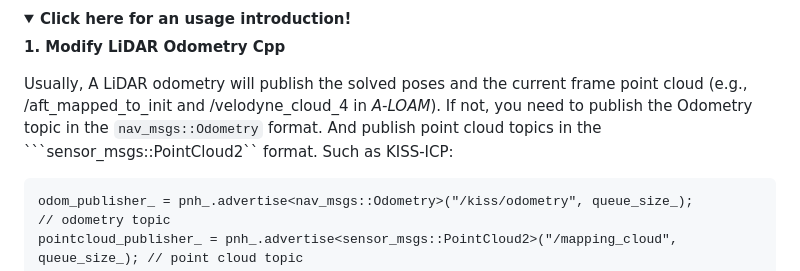
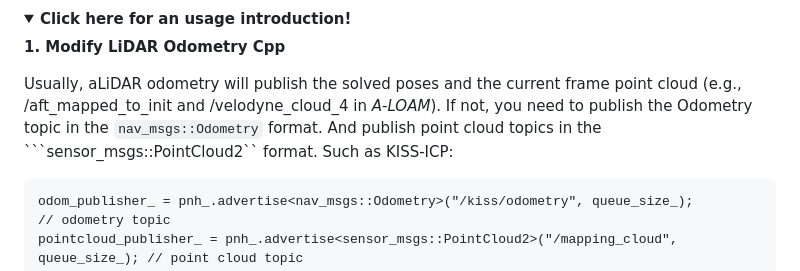
Before and after one commit to Yaepiii/CAD-Mesher, a Markdown page: README.md, the part around the change. Rendered like a GitHub page; folded sections open.

````diff
--- a/README.md
+++ b/README.md
@@ -148,7 +148,7 @@ source ~/cad_mesher_ws/src/devel/setup.bash
 
 **1. Modify LiDAR Odometry Cpp**
 
-Usually, A LiDAR odometry will publish the solved poses and the current frame point cloud (e.g., /aft_mapped_to_init and /velodyne_cloud_4 in _A-LOAM_). If not, you need to publish the Odometry topic in the ```nav_msgs::Odometry``` format. And publish point cloud topics in the ```sensor_msgs::PointCloud2`` format. Such as KISS-ICP:
+Usually, aLiDAR odometry will publish the solved poses and the current frame point cloud (e.g., /aft_mapped_to_init and /velodyne_cloud_4 in _A-LOAM_). If not, you need to publish the Odometry topic in the ```nav_msgs::Odometry``` format. And publish point cloud topics in the ```sensor_msgs::PointCloud2`` format. Such as KISS-ICP:
 
 ```
 odom_publisher_ = pnh_.advertise<nav_msgs::Odometry>("/kiss/odometry", queue_size_);             // odometry topic
````
